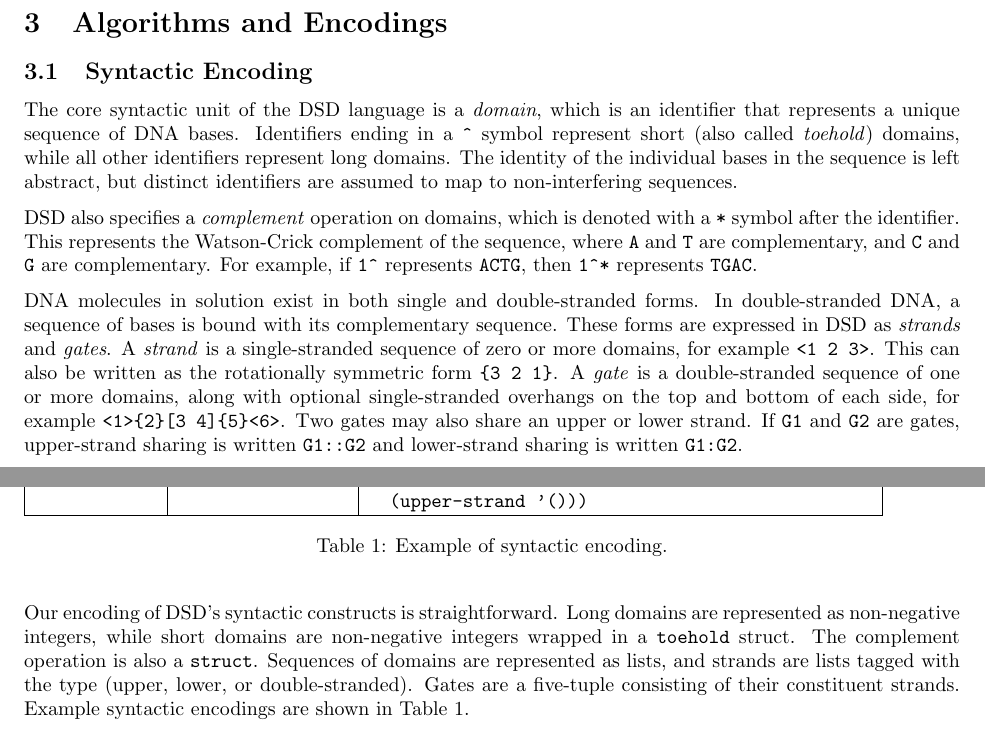
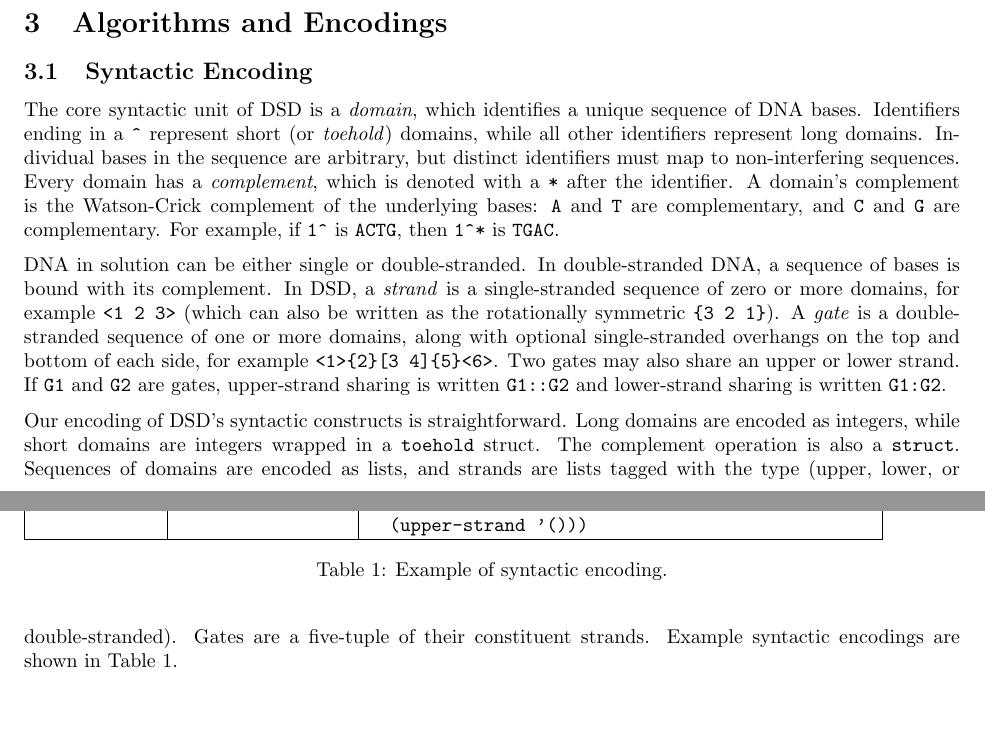
Before and after one commit to gussmith23/dsd-synthesis, a LaTeX document (report/report.tex): two parts of pages 2 and 3 of 6, joined at a grey line, cut so that both start at the same text, the shorter picture padded with empty space. Compiled offline with pdfLaTeX.

Commit message:
edited 3.1 down a bit

```diff
--- a/report/report.tex
+++ b/report/report.tex
@@ -131,26 +131,24 @@ default semantics, instead. Our results are based on the default semantics.
 
 \subsection{Syntactic Encoding}
 
-The core syntactic unit of the DSD language is a \emph{domain}, which is an
-identifier that represents a unique sequence of DNA bases.  Identifiers ending
-in a \lstinline{^} symbol represent short (also called \emph{toehold}) domains,
-while all other identifiers represent long domains. The identity of the
-individual bases in the sequence is left abstract, but distinct identifiers are
-assumed to map to non-interfering sequences.
+The core syntactic unit of DSD is a \emph{domain}, which identifies
+a unique sequence of DNA bases.  Identifiers ending
+in a \lstinline{^} represent short (or \emph{toehold}) domains,
+while all other identifiers represent long domains.
+Individual bases in the sequence are arbitrary, but distinct identifiers must
+map to non-interfering sequences.
+Every domain has a \emph{complement}, which is denoted
+with a \lstinline{*} after the identifier. A domain's complement is
+the Watson-Crick complement of the underlying bases: \lstinline{A} and \lstinline{T}
+are complementary, and \lstinline{C} and \lstinline{G} are complementary.
+For example, if \lstinline{1^} is \lstinline{ACTG}, then \lstinline{1^*}
+is \lstinline{TGAC}.
 
-DSD also specifies a \emph{complement} operation on domains, which is denoted
-with a \lstinline{*} symbol after the identifier. This represents the
-Watson-Crick complement of the sequence, where \lstinline{A} and \lstinline{T}
-are complementary, and \lstinline{C} and \lstinline{G} are complementary.
-For example, if \lstinline{1^} represents \lstinline{ACTG}, then \lstinline{1^*}
-represents \lstinline{TGAC}.
-
-DNA molecules in solution exist in both single and double-stranded forms.
-In double-stranded DNA, a sequence of bases is bound with its complementary
-sequence. These forms are expressed in DSD as \emph{strands} and \emph{gates}.
-A \emph{strand} is a single-stranded sequence of zero or more domains, for
-example \verb;<1 2 3>;. This can also be written as the rotationally symmetric
-form \verb;{3 2 1};.
+DNA in solution can be either single or double-stranded.
+In double-stranded DNA, a sequence of bases is bound with its complement.
+In DSD, a \emph{strand} is a single-stranded sequence of zero or more domains, for
+example \verb;<1 2 3>; (which can also be written as the rotationally symmetric
+\verb;{3 2 1};).
 A \emph{gate} is a double-stranded sequence of one or more domains,
 along with optional single-stranded overhangs on the top and bottom of each
 side, for example \verb;<1>{2}[3 4]{5}<6>;.
@@ -159,12 +157,12 @@ are gates, upper-strand sharing is written \verb;G1::G2; and lower-strand
 sharing is written \verb;G1:G2;.
 
 Our encoding of DSD's syntactic constructs is straightforward.
-Long domains are represented as non-negative integers, while
-short domains are non-negative integers wrapped in a \verb;toehold; struct.
+Long domains are encoded as integers, while
+short domains are integers wrapped in a \verb;toehold; struct.
 The complement operation is also a \verb;struct;.
-Sequences of domains are represented as lists, and strands are lists
+Sequences of domains are encoded as lists, and strands are lists
 tagged with the type (upper, lower, or double-stranded). Gates
-are a five-tuple consisting of their constituent strands.
+are a five-tuple of their constituent strands.
 Example syntactic encodings are shown in Table~\ref{table:encoding-example}.
 
 \begin{table}
```
